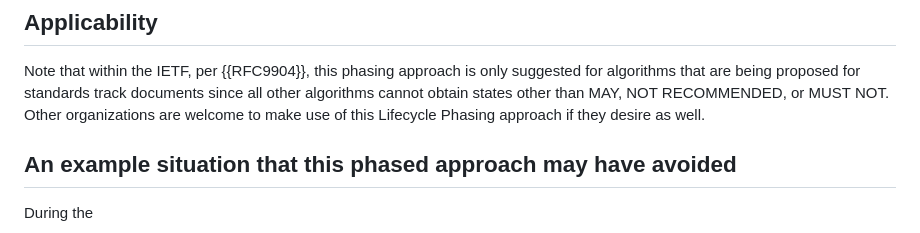
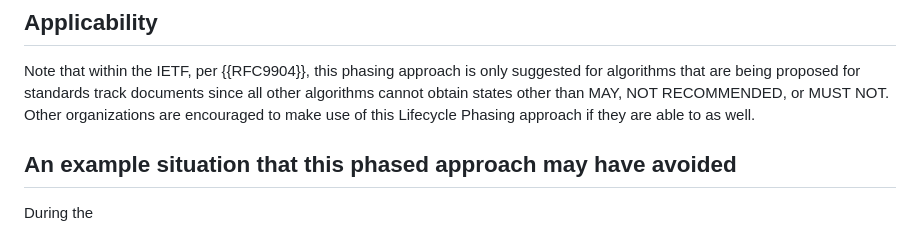
Before and after one commit to russhousley/draft-crocker-dnsop-dnssec-algorithm-lifecycle, a Markdown page: draft-crocker-dnsop-dnssec-algorithm-lifecycle.md, the part around the change. GitHub-like rendering.

Commit message:
may -> encouraged for other organizations

```diff
--- a/draft-crocker-dnsop-dnssec-algorithm-lifecycle.md
+++ b/draft-crocker-dnsop-dnssec-algorithm-lifecycle.md
@@ -278,8 +278,8 @@ Note that within the IETF, per {{RFC9904}}, this phasing approach is
 only suggested for algorithms that are being proposed for standards
 track documents since all other algorithms cannot obtain states other
 than MAY, NOT RECOMMENDED, or MUST NOT.  Other organizations are
-welcome to make use of this Lifecycle Phasing approach if they desire
-as well.
+encouraged to make use of this Lifecycle Phasing approach if they
+are able to as well.
 
 ## An example situation that this phased approach may have avoided
 
```
